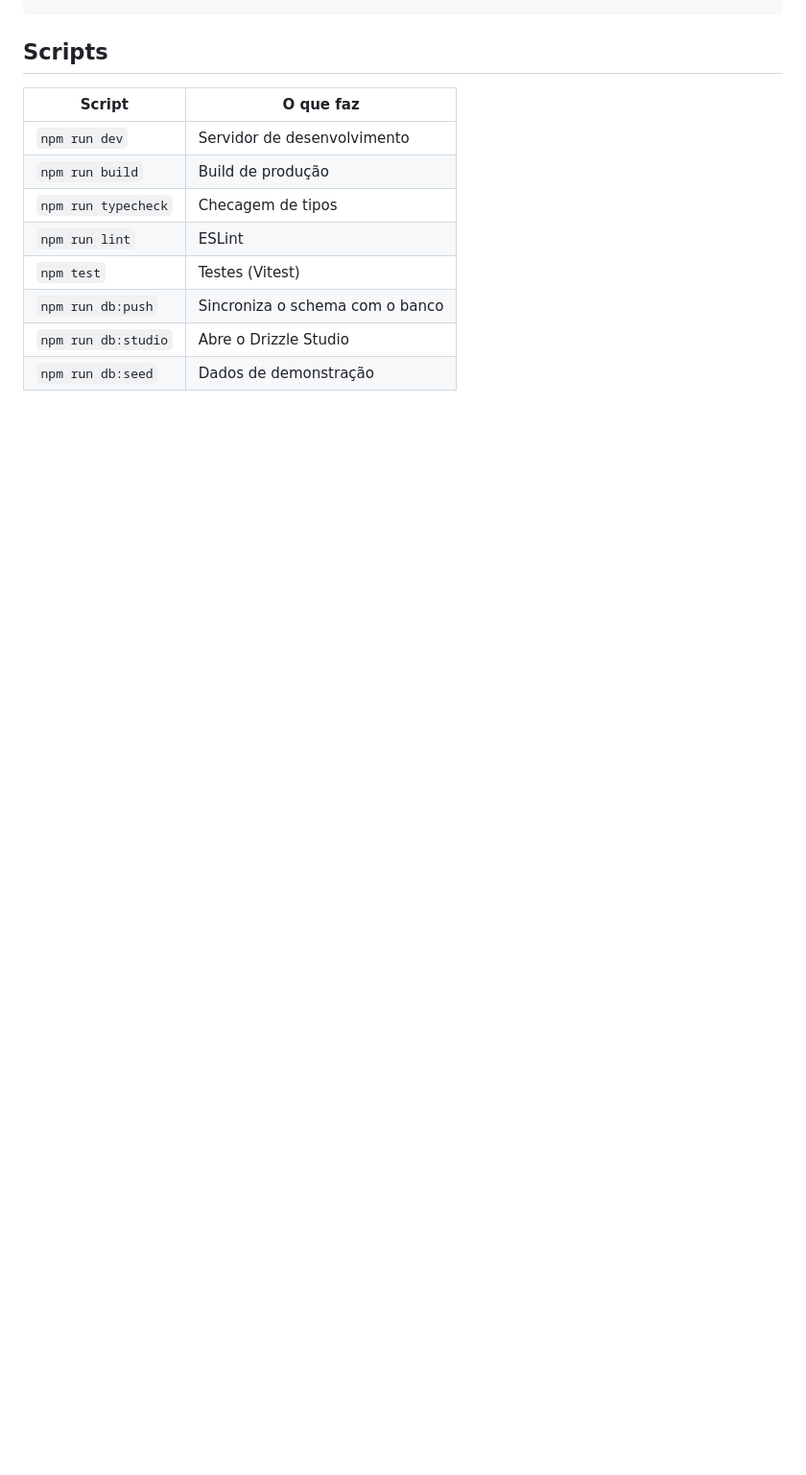
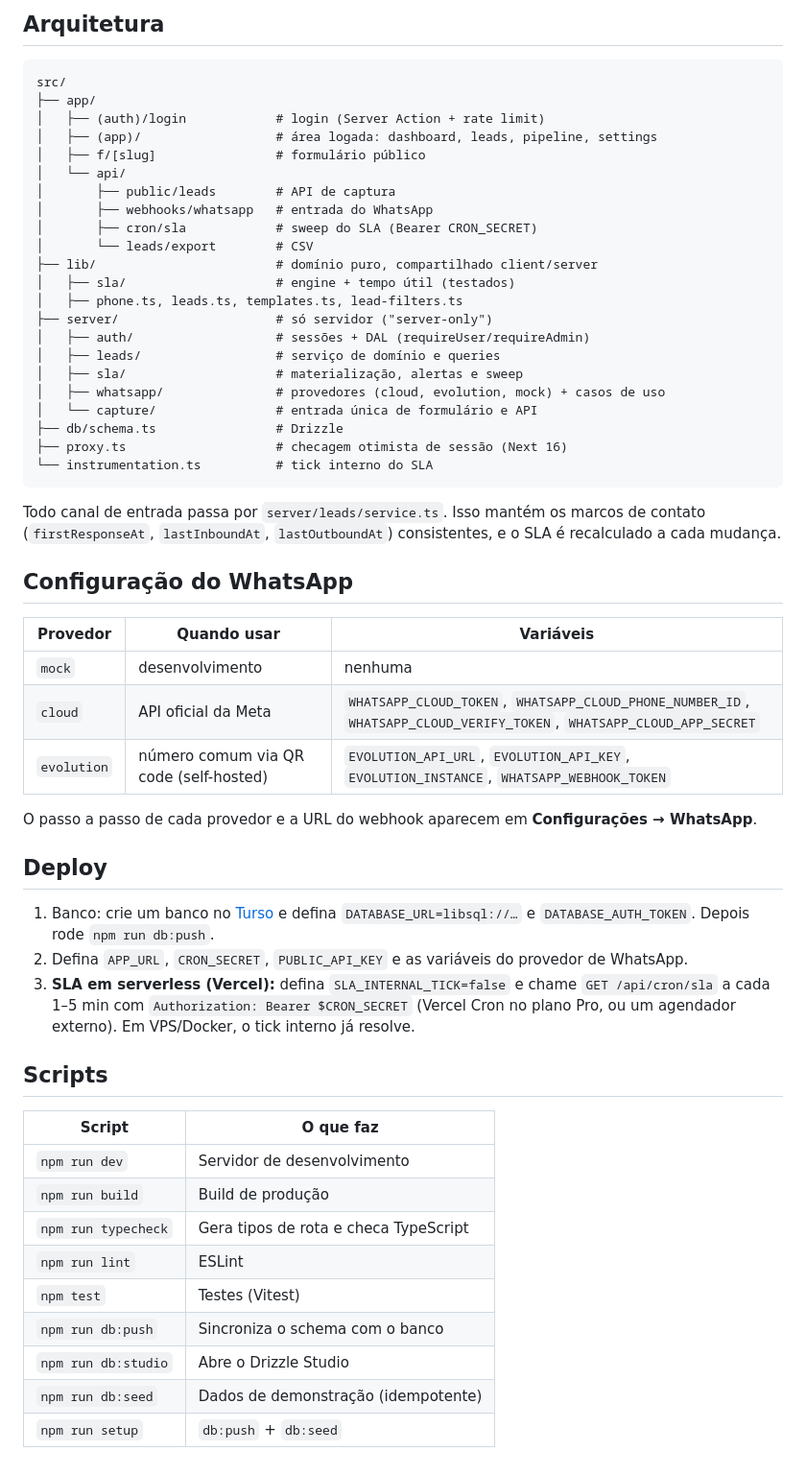
Before and after one commit to yurifernandes06/CapturaLeads, a Markdown page: README.md, the part around one of its changes. Shown at 96% size. Rendered like a GitHub page; blank space fills up the shorter version.

````diff
--- a/README.md
+++ b/README.md
@@ -25,3 +71,48 @@ npm run dev
+## Arquitetura
+
+```
+src/
+├── app/
+│   ├── (auth)/login            # login (Server Action + rate limit)
+│   ├── (app)/                  # área logada: dashboard, leads, pipeline, settings
+│   ├── f/[slug]                # formulário público
+│   └── api/
+│       ├── public/leads        # API de captura
+│       ├── webhooks/whatsapp   # entrada do WhatsApp
+│       ├── cron/sla            # sweep do SLA (Bearer CRON_SECRET)
+│       └── leads/export        # CSV
+├── lib/                        # domínio puro, compartilhado client/server
+│   ├── sla/                    # engine + tempo útil (testados)
+│   ├── phone.ts, leads.ts, templates.ts, lead-filters.ts
+├── server/                     # só servidor ("server-only")
+│   ├── auth/                   # sessões + DAL (requireUser/requireAdmin)
+│   ├── leads/                  # serviço de domínio e queries
+│   ├── sla/                    # materialização, alertas e sweep
+│   ├── whatsapp/               # provedores (cloud, evolution, mock) + casos de uso
+│   └── capture/                # entrada única de formulário e API
+├── db/schema.ts                # Drizzle
+├── proxy.ts                    # checagem otimista de sessão (Next 16)
+└── instrumentation.ts          # tick interno do SLA
+```
+
+Todo canal de entrada passa por `server/leads/service.ts`. Isso mantém os marcos de contato
+(`firstResponseAt`, `lastInboundAt`, `lastOutboundAt`) consistentes, e o SLA é recalculado a cada mudança.
+
+## Configuração do WhatsApp
+
+| Provedor | Quando usar | Variáveis |
+| --- | --- | --- |
+| `mock` | desenvolvimento | nenhuma |
+| `cloud` | API oficial da Meta | `WHATSAPP_CLOUD_TOKEN`, `WHATSAPP_CLOUD_PHONE_NUMBER_ID`, `WHATSAPP_CLOUD_VERIFY_TOKEN`, `WHATSAPP_CLOUD_APP_SECRET` |
+| `evolution` | número comum via QR code (self-hosted) | `EVOLUTION_API_URL`, `EVOLUTION_API_KEY`, `EVOLUTION_INSTANCE`, `WHATSAPP_WEBHOOK_TOKEN` |
+
+O passo a passo de cada provedor e a URL do webhook aparecem em **Configurações → WhatsApp**.
+
+## Deploy
+
+1. Banco: crie um banco no [Turso](https://turso.tech) e defina `DATABASE_URL=libsql://…` e `DATABASE_AUTH_TOKEN`. Depois rode `npm run db:push`.
+2. Defina `APP_URL`, `CRON_SECRET`, `PUBLIC_API_KEY` e as variáveis do provedor de WhatsApp.
+3. **SLA em serverless (Vercel):** defina `SLA_INTERNAL_TICK=false` e chame `GET /api/cron/sla` a cada 1–5 min com `Authorization: Bearer $CRON_SECRET` (Vercel Cron no plano Pro, ou um agendador externo). Em VPS/Docker, o tick interno já resolve.
 
 ## Scripts
 
@@ -29,9 +120,10 @@ npm run dev
 | --- | --- |
 | `npm run dev` | Servidor de desenvolvimento |
 | `npm run build` | Build de produção |
-| `npm run typecheck` | Checagem de tipos |
+| `npm run typecheck` | Gera tipos de rota e checa TypeScript |
 | `npm run lint` | ESLint |
 | `npm test` | Testes (Vitest) |
 | `npm run db:push` | Sincroniza o schema com o banco |
 | `npm run db:studio` | Abre o Drizzle Studio |
-| `npm run db:seed` | Dados de demonstração |
+| `npm run db:seed` | Dados de demonstração (idempotente) |
+| `npm run setup` | `db:push` + `db:seed` |
````
Also changed, not shown: other parts of README.md (+50 -4 lines), docs/screenshots/dashboard-dark.png (added), docs/screenshots/dashboard.png (added), docs/screenshots/form-mobile.png (added), docs/screenshots/lead.png (added), docs/screenshots/pipeline.png (added), docs/screenshots/sla.png (added).
